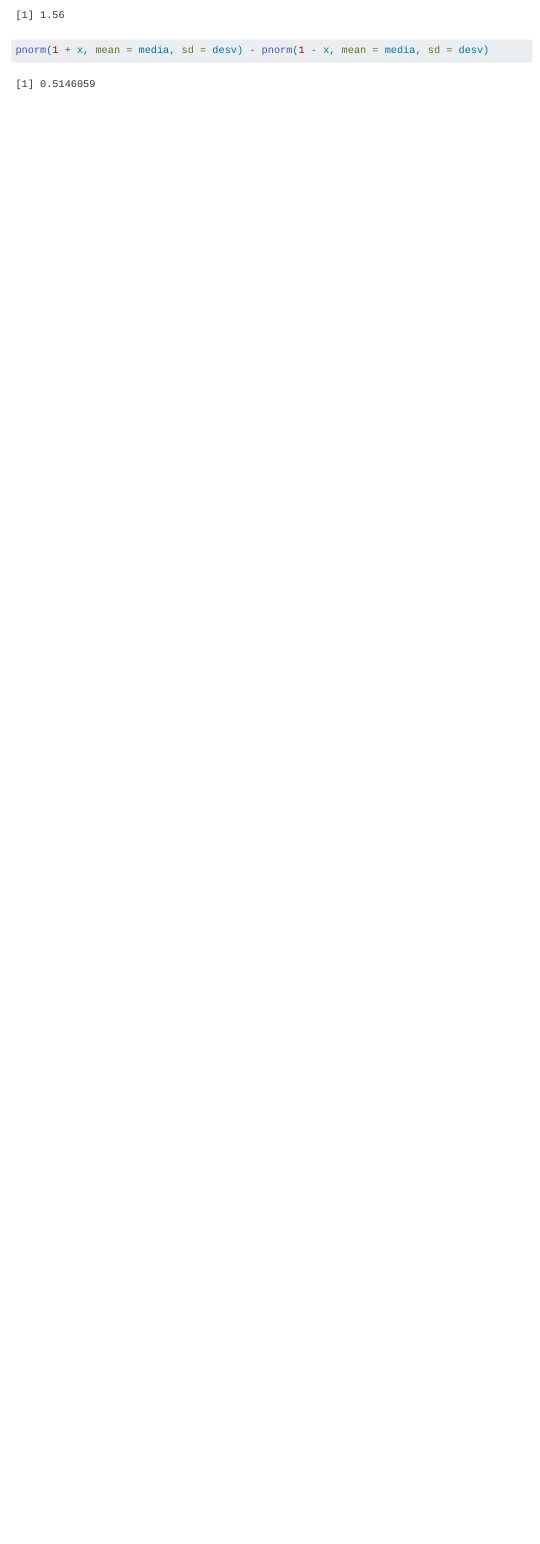
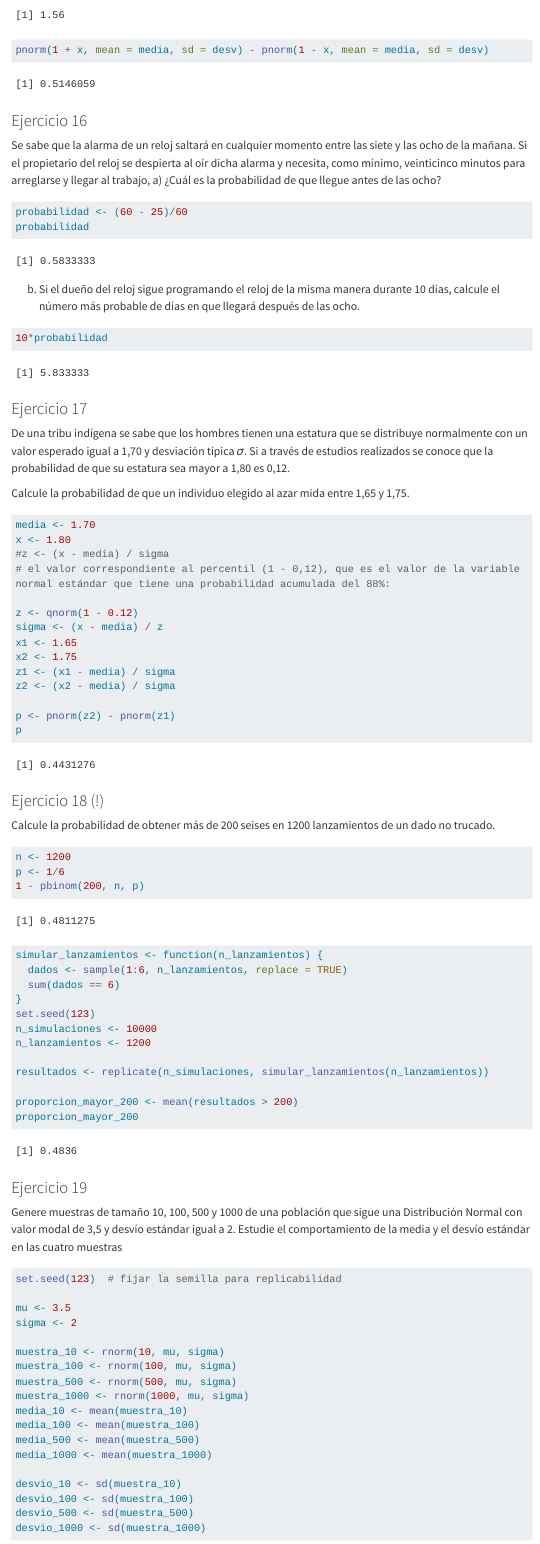
Before and after one commit to RoReke/CCA, a Quarto document (Ejercicios resueltos/Guia 2/Ejercios.qmd): the page in a window 1100 px wide, from 15150 px down. Rendered offline with R 4.5, knitr and Pandoc in place of Quarto, with nearby package versions; menus at the side of the page are left out; long lines of code are wrapped.

Commit message:
more exercises

````diff
--- a/Ejercicios resueltos/Guia 2/Ejercios.qmd
+++ b/Ejercicios resueltos/Guia 2/Ejercios.qmd
@@ -447,3 +445,88 @@ while(0.28 - z > 0.01) {
 x
 pnorm(1 + x, mean = media, sd = desv) - pnorm(1 - x, mean = media, sd = desv)
 ```
+
+### Ejercicio 16
+
+Se sabe que la alarma de un reloj saltará en cualquier momento entre las siete y las ocho de la mañana. Si el propietario del reloj se despierta al oír dicha alarma y necesita, como mínimo, veinticinco minutos para arreglarse y llegar al trabajo, a) ¿Cuál es la probabilidad de que llegue antes de las ocho?
+
+```{r}
+probabilidad <- (60 - 25)/60
+probabilidad
+```
+
+b)  Si el dueño del reloj sigue programando el reloj de la misma manera durante 10 días, calcule el número más probable de días en que llegará después de las ocho.
+
+```{r}
+10*probabilidad
+```
+
+### Ejercicio 17
+
+De una tribu indígena se sabe que los hombres tienen una estatura que se distribuye normalmente con un valor esperado igual a 1,70 y desviación típica 𝜎. Si a través de estudios realizados se conoce que la probabilidad de que su estatura sea mayor a 1,80 es 0,12.
+
+Calcule la probabilidad de que un individuo elegido al azar mida entre 1,65 y 1,75.
+
+```{r}
+media <- 1.70
+x <- 1.80
+#z <- (x - media) / sigma
+# el valor correspondiente al percentil (1 - 0,12), que es el valor de la variable normal estándar que tiene una probabilidad acumulada del 88%:
+
+z <- qnorm(1 - 0.12)
+sigma <- (x - media) / z
+x1 <- 1.65
+x2 <- 1.75
+z1 <- (x1 - media) / sigma
+z2 <- (x2 - media) / sigma
+
+p <- pnorm(z2) - pnorm(z1)
+p
+```
+
+### Ejercicio 18 (!)
+
+Calcule la probabilidad de obtener más de 200 seises en 1200 lanzamientos de un dado no trucado.
+
+```{r}
+n <- 1200
+p <- 1/6
+1 - pbinom(200, n, p)
+
+simular_lanzamientos <- function(n_lanzamientos) {
+  dados <- sample(1:6, n_lanzamientos, replace = TRUE)
+  sum(dados == 6)
+}
+set.seed(123)
+n_simulaciones <- 10000
+n_lanzamientos <- 1200
+
+resultados <- replicate(n_simulaciones, simular_lanzamientos(n_lanzamientos))
+
+proporcion_mayor_200 <- mean(resultados > 200)
+proporcion_mayor_200
+```
+
+### Ejercicio 19
+
+Genere muestras de tamaño 10, 100, 500 y 1000 de una población que sigue una Distribución Normal con valor modal de 3,5 y desvío estándar igual a 2. Estudie el comportamiento de la media y el desvío estándar en las cuatro muestras
+
+```{r}
+set.seed(123)  # fijar la semilla para replicabilidad
+
+mu <- 3.5
+sigma <- 2
+
+muestra_10 <- rnorm(10, mu, sigma)
+muestra_100 <- rnorm(100, mu, sigma)
+muestra_500 <- rnorm(500, mu, sigma)
+muestra_1000 <- rnorm(1000, mu, sigma)
+media_10 <- mean(muestra_10)
+media_100 <- mean(muestra_100)
+media_500 <- mean(muestra_500)
+media_1000 <- mean(muestra_1000)
+
+desvio_10 <- sd(muestra_10)
+desvio_100 <- sd(muestra_100)
+desvio_500 <- sd(muestra_500)
+desvio_1000 <- sd(muestra_1000)
````
Also changed, not shown: Ejercicios resueltos/Guia 2/Ejercios.qmd (90 more changed lines).
